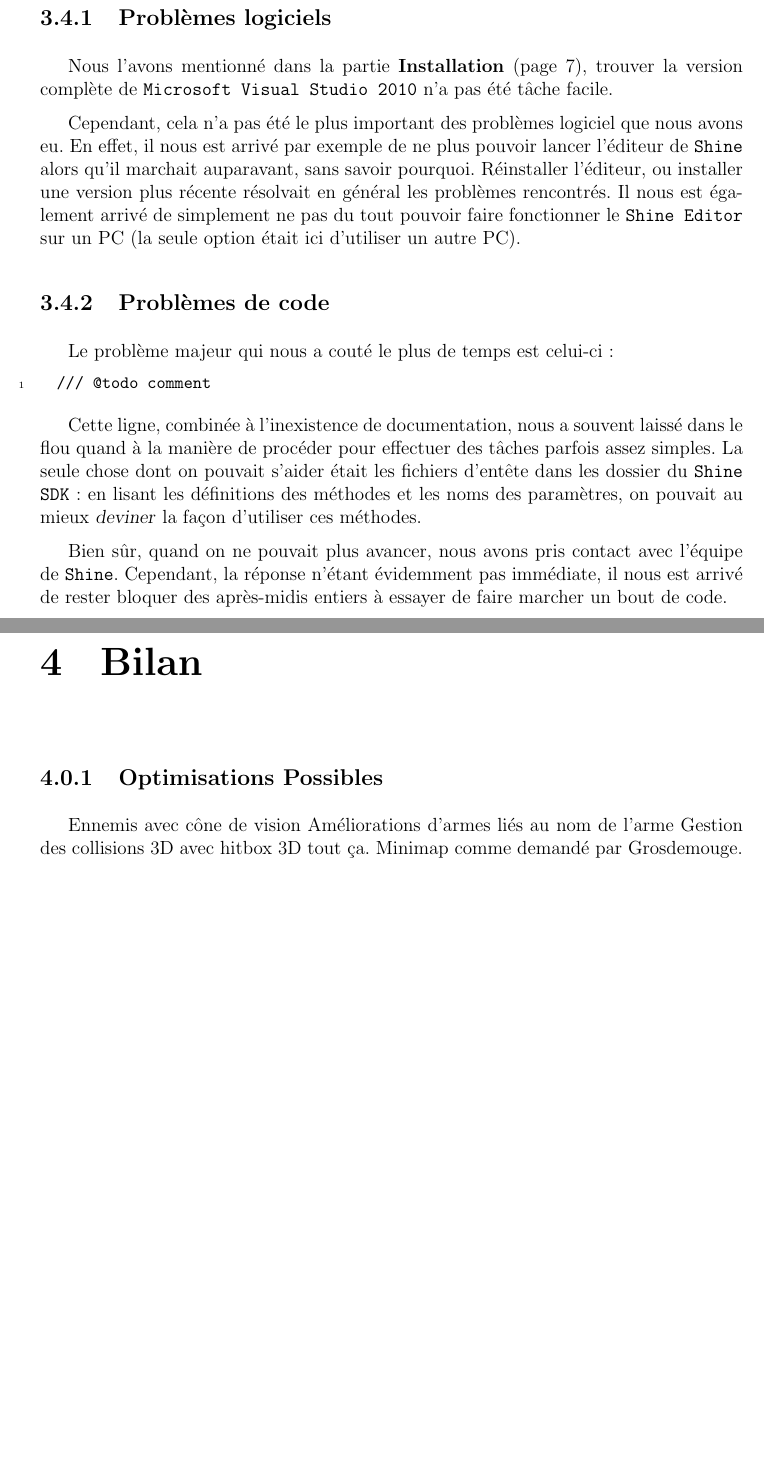
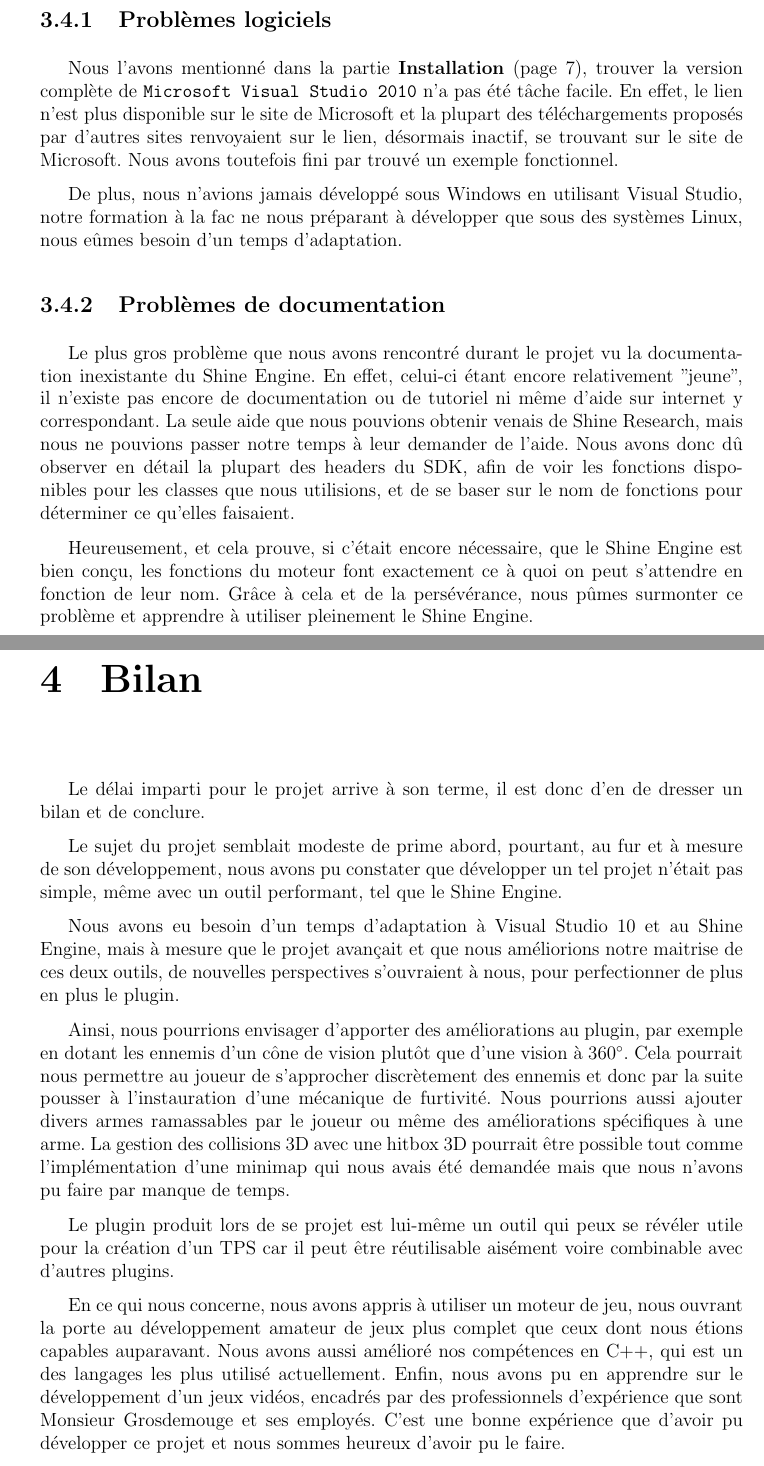
Before and after one commit to Lloydangifer/Projet_L3_TPS, a LaTeX document (latex/rapport.tex): two parts of pages 16 and 17 of 17, joined at a grey line, cut so that both start at the same text, the shorter picture padded with empty space. The pictures show the PDF file latex/rapport.pdf that the author committed with the source; the source files are stored in an older character set and shown here as Unicode.

Commit message:
Finished Report but it need to be perfectionned

```diff
--- a/latex/rapport.tex
+++ b/latex/rapport.tex
@@ -319,33 +319,29 @@ A chaque appel à la fonction \texttt{OnPostUpdate}, le \texttt{plugin} se met
 
 \subsection{Problèmes logiciels}
 
-Nous l'avons mentionné dans la partie \hyperlink{installation}{\textbf{Installation}} (page~\pageref{labelInstal}), trouver la version complète de \texttt{Microsoft Visual Studio 2010} n'a pas été tâche facile.
+Nous l'avons mentionné dans la partie \hyperlink{installation}{\textbf{Installation}} (page~\pageref{labelInstal}), trouver la version complète de \texttt{Microsoft Visual Studio 2010} n'a pas été tâche facile. En effet, le lien n'est plus disponible sur le site de Microsoft et la plupart des téléchargements proposés par d'autres sites renvoyaient sur le lien, désormais inactif, se trouvant sur le site de Microsoft. Nous avons toutefois fini par trouvé un exemple fonctionnel.
 
-Cependant, cela n'a pas été le plus important des problèmes logiciel que nous avons eu. En effet, il nous est arrivé par exemple de ne plus pouvoir lancer l'éditeur de \texttt{Shine} alors qu'il marchait auparavant, sans savoir pourquoi. Réinstaller l'éditeur, ou installer une version plus récente résolvait en général les problèmes rencontrés. Il nous est également arrivé de simplement ne pas du tout pouvoir faire fonctionner le \texttt{Shine Editor} sur un PC (la seule option était ici d'utiliser un autre PC).
+De plus, nous n'avions jamais développé sous Windows en utilisant Visual Studio, notre formation à la fac ne nous préparant à développer que sous des systèmes Linux, nous eûmes besoin d'un temps d'adaptation.
 
-\subsection{Problèmes de code}
+\subsection{Problèmes de documentation}
 
-Le problème majeur qui nous a couté le plus de temps est celui-ci :
+Le plus gros problème que nous avons rencontré durant le projet vu la documentation inexistante du Shine Engine. En effet, celui-ci étant encore relativement "jeune", il n'existe pas encore de documentation ou de tutoriel ni même d'aide sur internet y correspondant. La seule aide que nous pouvions obtenir venais de Shine Research, mais nous ne pouvions passer notre temps à leur demander de l'aide. Nous avons donc dû observer en détail la plupart des headers du SDK, afin de voir les fonctions disponibles pour les classes que nous utilisions, et de se baser sur le nom de fonctions pour déterminer ce qu'elles faisaient.
 
-\begin{lstlisting}
-	///	@todo comment
-\end{lstlisting}
-
-Cette ligne, combinée à l'inexistence de documentation, nous a souvent laissé dans le flou quand à la manière de procéder pour effectuer des tâches parfois assez simples.
-La seule chose dont on pouvait s'aider était les fichiers d'entête dans les dossier du \texttt{Shine SDK} : en lisant les définitions des méthodes et les noms des paramètres, on pouvait au mieux \textsl{deviner} la façon d'utiliser ces méthodes.
-
-Bien sûr, quand on ne pouvait plus avancer, nous avons pris contact avec l'équipe de \texttt{Shine}. Cependant, la réponse n'étant évidemment pas immédiate, il nous est arrivé de rester bloquer des après-midis entiers à essayer de faire marcher un bout de code.
-
-
+Heureusement, et cela prouve, si c'était encore nécessaire, que le Shine Engine est bien conçu, les fonctions du moteur font exactement ce à quoi on peut s'attendre en fonction de leur nom. Grâce à cela et de la persévérance, nous pûmes surmonter ce problème et apprendre à utiliser pleinement le Shine Engine.
 
 \chapter{Bilan}
 
-\subsection{Optimisations Possibles}
+Le délai imparti pour le projet arrive à son terme, il est donc d'en de dresser un bilan et de conclure.
 
-Ennemis avec cône de vision
-Améliorations d'armes liés au nom de l'arme
-Gestion des collisions 3D avec hitbox 3D tout ça.
-Minimap comme demandé par Grosdemouge.
+Le sujet du projet semblait modeste de prime abord, pourtant, au fur et à mesure de son développement, nous avons pu constater que développer un tel projet n'était pas simple, même avec un outil performant, tel que le Shine Engine.
+
+Nous avons eu besoin d'un temps d'adaptation à Visual Studio 10 et au Shine Engine, mais à mesure que le projet avançait et que nous améliorions notre maitrise de ces deux outils, de nouvelles perspectives s'ouvraient à nous, pour perfectionner de plus en plus le plugin.
+
+Ainsi, nous pourrions envisager d'apporter des améliorations au plugin, par exemple en dotant les ennemis d'un cône de vision plutôt que d'une vision à 360°. Cela pourrait nous permettre au joueur de s'approcher discrètement des ennemis et donc par la suite pousser à l'instauration d'une mécanique de furtivité. Nous pourrions aussi ajouter divers armes ramassables par le joueur ou même des améliorations spécifiques à une arme. La gestion des collisions 3D avec une hitbox 3D pourrait être possible tout comme l'implémentation d'une minimap qui nous avais été demandée mais que nous n'avons pu faire par manque de temps.
+
+Le plugin produit lors de se projet est lui-même un outil qui peux se révéler utile pour la création d'un TPS car il peut être réutilisable aisément voire combinable avec d'autres plugins.
+
+En ce qui nous concerne, nous avons appris à utiliser un moteur de jeu, nous ouvrant la porte au développement amateur de jeux plus complet que ceux dont nous étions capables auparavant. Nous avons aussi amélioré nos compétences en C++, qui est un des langages les plus utilisé actuellement. Enfin, nous avons pu  en apprendre sur le développement d'un jeux vidéos, encadrés par des professionnels d'expérience que sont Monsieur Grosdemouge et ses employés. C'est une bonne expérience que d'avoir pu développer ce projet et nous sommes heureux d'avoir pu le faire.
 
 \printglossaries
 
```
Also changed, not shown: latex/rapport.pdf.
